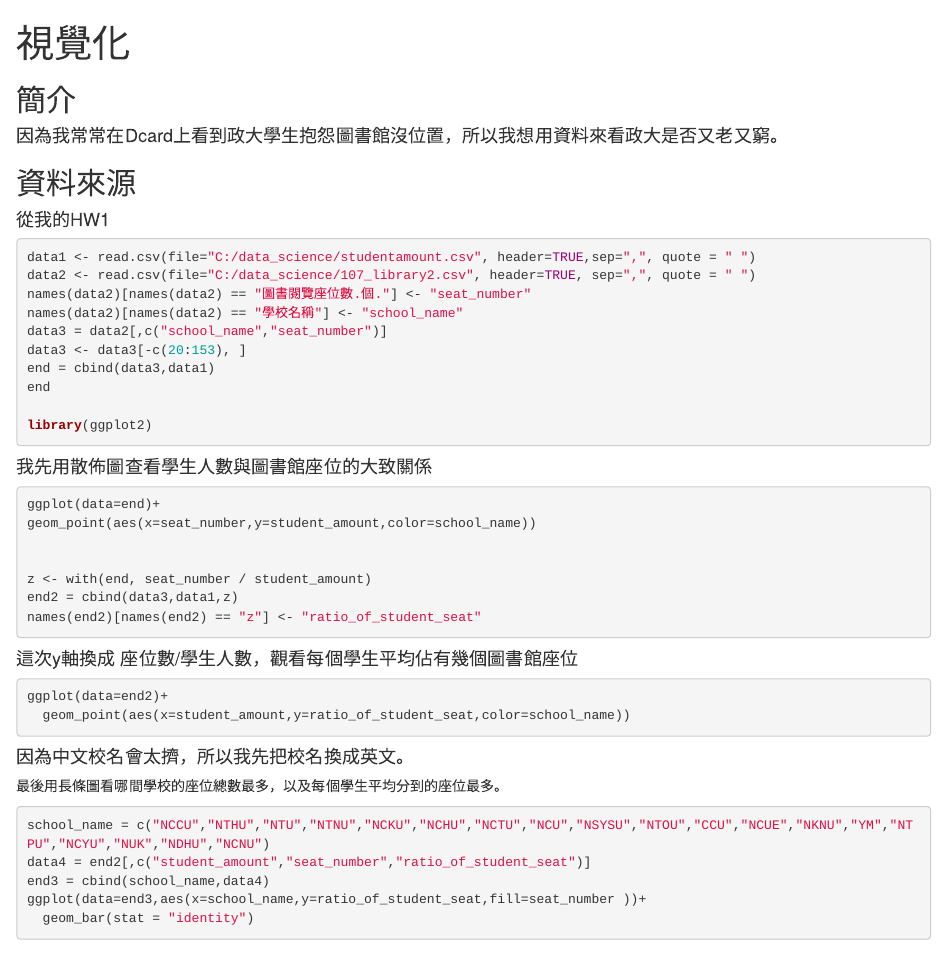
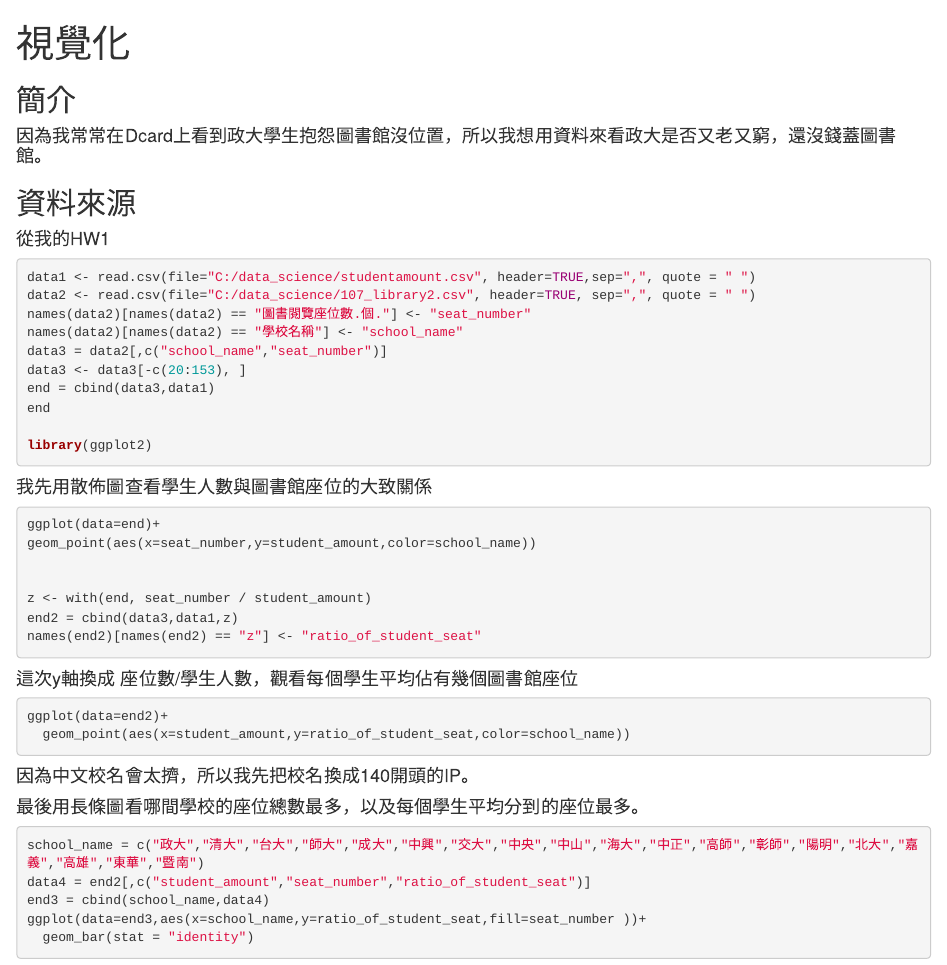
Before and after one commit to wilson1304983/R_summer_class, an R Markdown document (week2-1/視覺化.Rmd): the page in a window 1100 px wide, from its top. Rendered offline with R 4.5, knitr and Pandoc, with nearby package versions; the code chunks are not run, so their results and figures are left out.

Commit message:
Update 視覺化.Rmd

````diff
--- a/week2-1/視覺化.Rmd
+++ b/week2-1/視覺化.Rmd
@@ -3,7 +3,7 @@ title: "視覺化"
 output: html_document
 ---
 ## 簡介
-#### 因為我常常在Dcard上看到政大學生抱怨圖書館沒位置，所以我想用資料來看政大是否又老又窮。
+#### 因為我常常在Dcard上看到政大學生抱怨圖書館沒位置，所以我想用資料來看政大是否又老又窮，還沒錢蓋圖書館。
 ## 資料來源
 #### 從我的HW1
 ```{r}
@@ -37,15 +37,16 @@ ggplot(data=end2)+
   geom_point(aes(x=student_amount,y=ratio_of_student_seat,color=school_name))
 ```
 
-#### 因為中文校名會太擠，所以我先把校名換成英文。
-最後用長條圖看哪間學校的座位總數最多，以及每個學生平均分到的座位最多。
+#### 因為中文校名會太擠，所以我先把校名換成140開頭的IP。
+#### 最後用長條圖看哪間學校的座位總數最多，以及每個學生平均分到的座位最多。
 ```{r}
 
-school_name = c("NCCU","NTHU","NTU","NTNU","NCKU","NCHU","NCTU","NCU","NSYSU","NTOU","CCU","NCUE","NKNU","YM","NTPU","NCYU","NUK","NDHU","NCNU")
+school_name = c("政大","清大","台大","師大","成大","中興","交大","中央","中山","海大","中正","高師","彰師","陽明","北大","嘉義","高雄","東華","暨南")
 data4 = end2[,c("student_amount","seat_number","ratio_of_student_seat")]
 end3 = cbind(school_name,data4)
 ggplot(data=end3,aes(x=school_name,y=ratio_of_student_seat,fill=seat_number ))+
   geom_bar(stat = "identity")
+
 ```
 
 ## 小結
````
